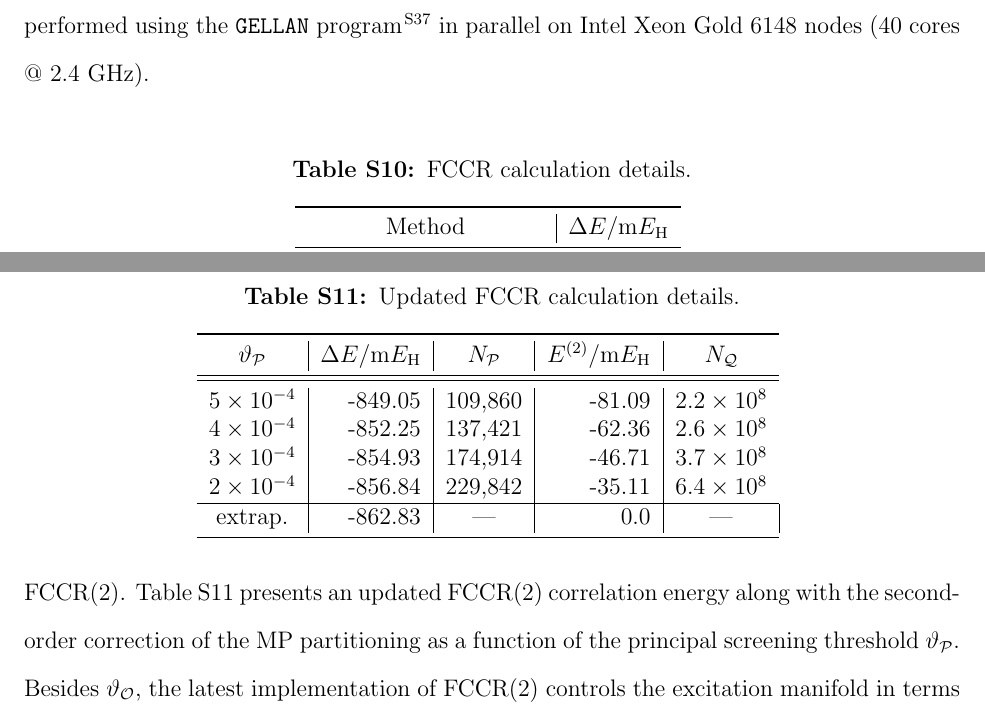
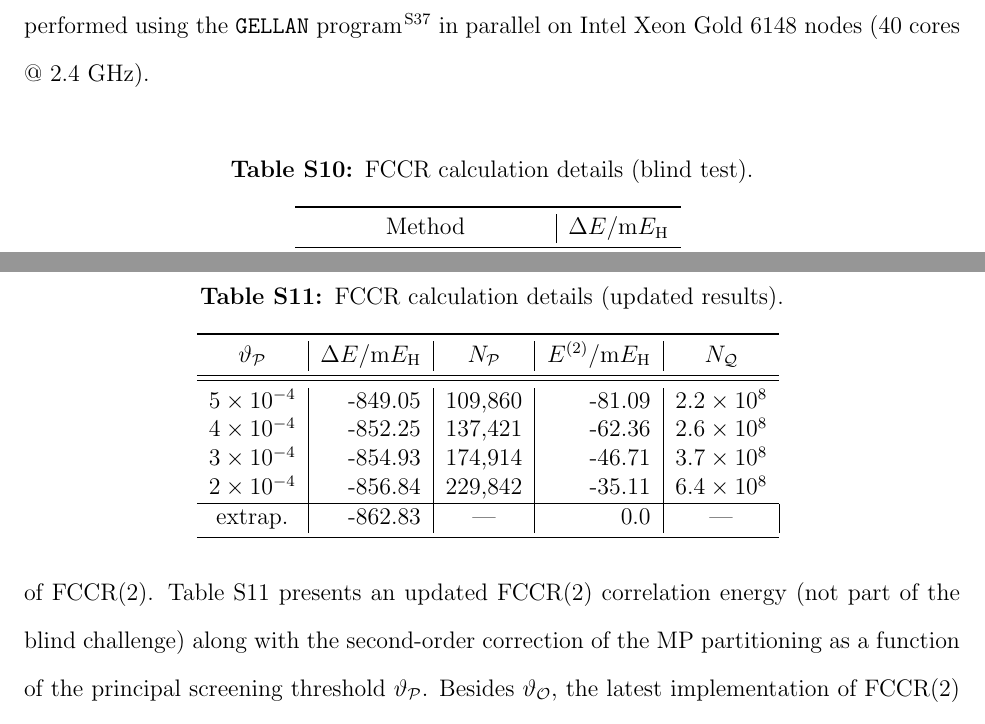
Before and after one commit to januseriksen/SI-benzene-paper, a LaTeX paper (si.tex): two parts of pages 16 and 17 of 24, joined at a grey line, cut so that both start at the same text. Compiled offline with pdfLaTeX.

Commit message:
small FCCR update

```diff
--- a/si.tex
+++ b/si.tex
@@ -493,7 +493,7 @@ The size-extensive FCCR method exploits screenings within the single-reference C
 %
 \begin{table}[ht!]
 \begin{center}
-\caption{FCCR calculation details.}
+\caption{FCCR calculation details (blind test).}
 \label{fccr_SI_table}
 \begin{tabular}{l|r}
 \toprule
@@ -514,7 +514,7 @@ Table \ref{fccr_SI_table} shows the result of FCCR(2') with the M{\o}ller-Plesse
 %
 \begin{table}[ht!]
 \begin{center}
-\caption{Updated FCCR calculation details.}
+\caption{FCCR calculation details (updated results).}
 \label{fccr_update_SI_table}
 \begin{tabular}{r|r|r|r|r}
 \toprule
@@ -532,7 +532,7 @@ $2\times10^{-4}$   &  -856.84 & 229,842 & -35.11 & $6.4\times10^{8}$ \\
 \end{center}
 \end{table}
 %
-A fast and more systematic estimate of the FCI limit is enabled by the extrapolation of FCCR(2). Table \ref{fccr_update_SI_table} presents an updated FCCR(2) correlation energy along with the second-order correction of the MP partitioning as a function of the principal screening threshold $\vartheta\rm_{\mathcal P}$. Besides $\vartheta_{\mathcal O}$, the latest implementation of FCCR(2) controls the excitation manifold in terms of the two screening parameters, $\vartheta_{\mathcal P}$ to select the cluster operators of ${\mathcal P}$ perturbatively and $\vartheta_{\mathcal G}$ for the generator space $({\mathcal G})$ to discriminate strong correlation in ${\mathcal P}$.\cite{ten_no_fccr_2020} Except for $\vartheta_{\mathcal P}$, all screening parameters are fixed to be $\vartheta_{\mathcal G}=0.01$, $\vartheta_{\mathcal O}=10^{-7}$ for FCCR, and $\vartheta_{\mathcal O}=3.0\times10^{-6}$ for $E^{(2)}$. Tightening $\vartheta\rm_{\mathcal P}$ increases the accuracy of FCCR(2) according to the increasing dimensions of ${\mathcal P}$ and ${\mathcal Q}$. It is found that a linear relationship holds~\cite{ten_no_fccr_2020} between $\Delta E_{\rm FCCR(2)}$ and $E^{\rm (2)}$, as shown in Fig. \ref{fccr_updated_SI_fig}, and the best estimate of FCCR(2) based on the extrapolation is $-862.83{\rm m}E_{\rm H}$. The calculations for the four values of $\vartheta\rm_{\mathcal P}$ in Table \ref{fccr_update_SI_table} required 0.035M, 0.048M, 0.073M and 0.134M core hours, respectively, using 640 MPI processes. The algorithmic details of the FCCR(2) implementation and other applications will be elaborated in a separate paper~\cite{ten_no_fccr_2020}.
+A fast and more systematic estimate of the FCI limit is enabled by the extrapolation of FCCR(2). Table \ref{fccr_update_SI_table} presents an updated FCCR(2) correlation energy (not part of the blind challenge) along with the second-order correction of the MP partitioning as a function of the principal screening threshold $\vartheta\rm_{\mathcal P}$. Besides $\vartheta_{\mathcal O}$, the latest implementation of FCCR(2) controls the excitation manifold in terms of the two screening parameters, $\vartheta_{\mathcal P}$ to select the cluster operators of ${\mathcal P}$ perturbatively and $\vartheta_{\mathcal G}$ for the generator space $({\mathcal G})$ to discriminate strong correlation in ${\mathcal P}$.\cite{ten_no_fccr_2020} Except for $\vartheta_{\mathcal P}$, all screening parameters are fixed to be $\vartheta_{\mathcal G}=0.01$, $\vartheta_{\mathcal O}=10^{-7}$ for FCCR, and $\vartheta_{\mathcal O}=3.0\times10^{-6}$ for $E^{(2)}$. Tightening $\vartheta\rm_{\mathcal P}$ increases the accuracy of FCCR(2) according to the increasing dimensions of ${\mathcal P}$ and ${\mathcal Q}$. It is found that a linear relationship holds~\cite{ten_no_fccr_2020} between $\Delta E_{\rm FCCR(2)}$ and $E^{\rm (2)}$, as shown in Fig. \ref{fccr_updated_SI_fig}, and the best estimate of FCCR(2) based on the extrapolation is $-862.83{\rm m}E_{\rm H}$. The calculations for the four values of $\vartheta\rm_{\mathcal P}$ in Table \ref{fccr_update_SI_table} required 0.035M, 0.048M, 0.073M and 0.134M core hours, respectively, using 640 MPI processes. The algorithmic details of the FCCR(2) implementation and other applications will be elaborated in a separate paper~\cite{ten_no_fccr_2020}.
 %
 \begin{figure}[ht!]
 \begin{center}
```
